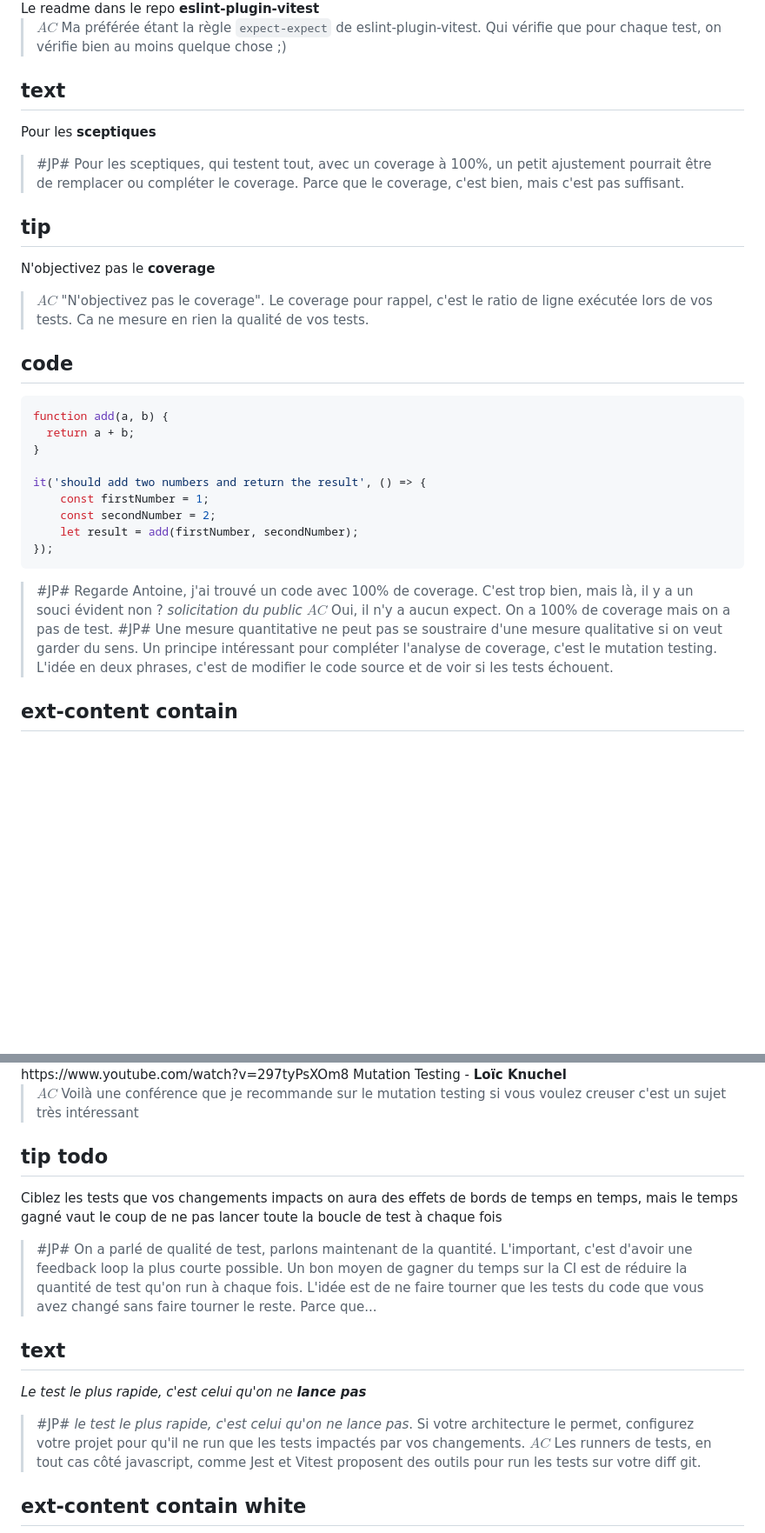
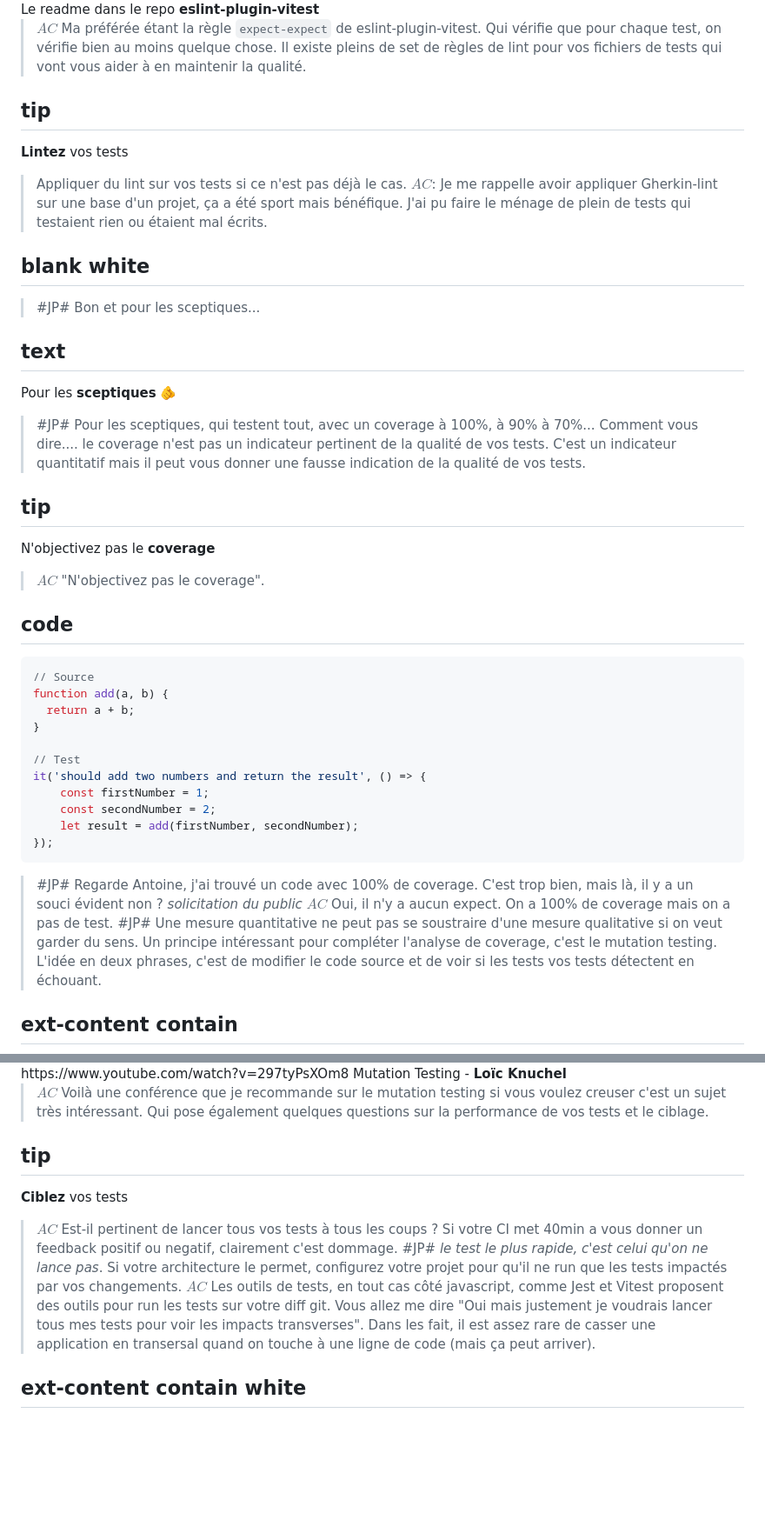
Before and after one commit to jpoissonnet/talk-test, a Markdown page: index.slides.md, 2 parts joined by grey strips. Shown at 87% size. GitHub-like rendering; blank space fills up the shorter version.

````diff
--- a/index.slides.md
+++ b/index.slides.md
@@ -800,31 +828,39 @@ describe('foo', () => {
 Le readme dans le repo <strong>eslint-plugin-vitest</strong>
 
 > $AC$ Ma préférée étant la règle `expect-expect` de eslint-plugin-vitest.
-> Qui vérifie que pour chaque test, on vérifie bien au moins quelque chose ;)
+> Qui vérifie que pour chaque test, on vérifie bien au moins quelque chose.
+> Il existe pleins de set de règles de lint pour vos fichiers de tests qui vont vous aider à en maintenir la qualité.
 
-<!--
-## sceptique (on teste tout, coverage à 100%)
-Mutation testing au lieu de coverage
-> Cool pour les juniors
-🚚 nx affected
--->
+
+## tip
+<strong>Lintez</strong> vos tests
+
+> Appliquer du lint sur vos tests si ce n'est pas déjà le cas.
+> $AC$: Je me rappelle avoir appliquer Gherkin-lint sur une base d'un projet, ça a été sport mais bénéfique.
+> J'ai pu faire le ménage de plein de tests qui testaient rien ou étaient mal écrits.
+
+## blank white
+> #JP# Bon et pour les sceptiques...
 
 ## text
-Pour les <strong>sceptiques</strong>
-> #JP# Pour les sceptiques, qui testent tout, avec un coverage à 100%, un petit ajustement pourrait être de remplacer ou compléter le coverage.
-> Parce que le coverage, c'est bien, mais c'est pas suffisant.
+Pour les <strong>sceptiques</strong> 🫵
+> #JP# Pour les sceptiques, qui testent tout, avec un coverage à 100%, à 90% à 70%...
+> Comment vous dire.... le coverage n'est pas un indicateur pertinent de la qualité de vos tests.
+> C'est un indicateur quantitatif mais il peut vous donner une fausse indication de la qualité de vos tests.
 
 ## tip
 N'objectivez pas le <strong>coverage</strong>
 
-> $AC$ "N'objectivez pas le coverage". Le coverage pour rappel, c'est le ratio de ligne exécutée lors de vos tests. Ca ne mesure en rien la qualité de vos tests.
+> $AC$ "N'objectivez pas le coverage".
 
 ## code
 ```js
+// Source
 function add(a, b) {
   return a + b;
 }
 
+// Test
 it('should add two numbers and return the result', () => {
     const firstNumber = 1;
     const secondNumber = 2;
@@ -837,7 +873,7 @@ it('should add two numbers and return the result', () => {
 > $AC$ Oui, il n'y a aucun expect. On a 100% de coverage mais on a pas de test.
 > #JP# Une mesure quantitative ne peut pas se soustraire d'une mesure qualitative si on veut garder du sens.
 > Un principe intéressant pour compléter l'analyse de coverage, c'est le mutation testing.
-> L'idée en deux phrases, c'est de modifier le code source et de voir si les tests échouent.
+> L'idée en deux phrases, c'est de modifier le code source et de voir si les tests vos tests détectent en échouant.
 
 ## ext-content contain
 <img src="src/img/strykerJS.png">
@@ -852,23 +889,18 @@ Optez pour du <strong>mutation testing</strong>
 https://www.youtube.com/watch?v=297tyPsXOm8
 Mutation Testing - <strong>Loïc Knuchel</strong>
 
-> $AC$ Voilà une conférence que je recommande sur le mutation testing si vous voulez creuser c'est un sujet très intéressant
+> $AC$ Voilà une conférence que je recommande sur le mutation testing si vous voulez creuser c'est un sujet très intéressant.
+> Qui pose également quelques questions sur la performance de vos tests et le ciblage.
 
-## tip todo <!-- reword nx est un exemple -->
-Ciblez les tests que vos changements impacts
-on aura des effets de bords de temps en temps, mais le temps gagné vaut le coup de ne pas lancer toute la boucle de test à chaque fois
-> #JP# On a parlé de qualité de test, parlons maintenant de la quantité.
-> L'important, c'est d'avoir une feedback loop la plus courte possible.
-> Un bon moyen de gagner du temps sur la CI est de réduire la quantité de test qu'on run à chaque fois.
-> L'idée est de ne faire tourner que les tests du code que vous avez changé sans faire tourner le reste.
-> Parce que...
-
-## text
-<i>Le test le plus rapide, c'est celui qu'on ne <strong>lance pas</strong></i>
-
+## tip
+<strong>Ciblez</strong> vos tests
+> $AC$ Est-il pertinent de lancer tous vos tests à tous les coups ?
+> Si votre CI met 40min a vous donner un feedback positif ou negatif, clairement c'est dommage.
 > #JP# _le test le plus rapide, c'est celui qu'on ne lance pas_.
 > Si votre architecture le permet, configurez votre projet pour qu'il ne run que les tests impactés par vos changements.
-> $AC$ Les runners de tests, en tout cas côté javascript, comme Jest et Vitest proposent des outils pour run les tests sur votre diff git.
+> $AC$ Les outils de tests, en tout cas côté javascript, comme Jest et Vitest proposent des outils pour run les tests sur votre diff git.
+> Vous allez me dire "Oui mais justement je voudrais lancer tous mes tests pour voir les impacts transverses".
+> Dans les fait, il est assez rare de casser une application en transersal quand on touche à une ligne de code (mais ça peut arriver).
 
 ## ext-content contain white
 <img src="src/img/changed.png"/>
````
Also changed, not shown: other parts of index.slides.md (+114 -61 lines), src/img/img.png (added), 1 other file.
